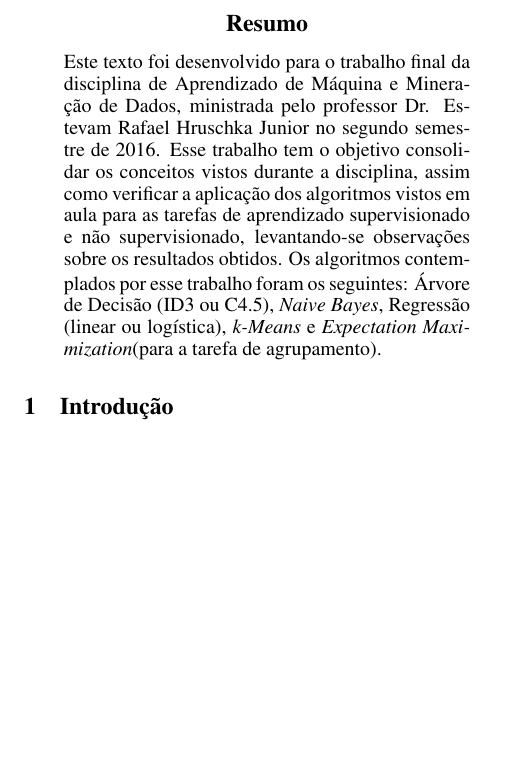
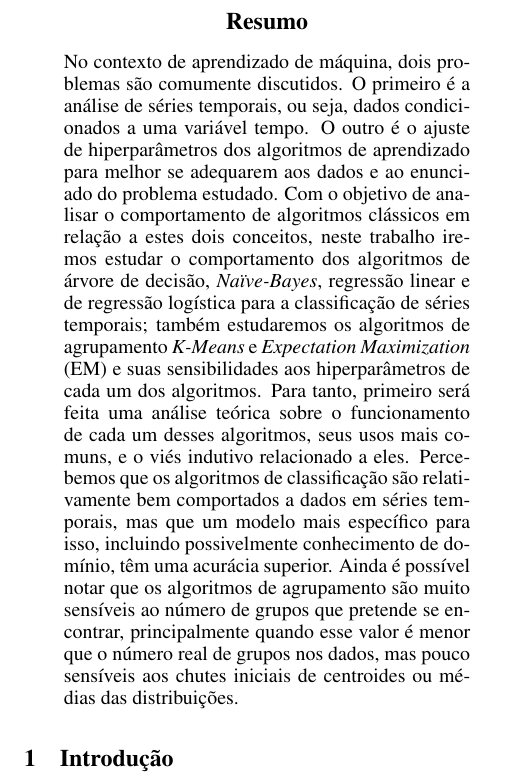
Before and after one commit to GabrielTrev/ufscar-ammd-2016-2, a LaTeX paper (artigo/main.tex): part of one column of page 1 of 4, cut so that both start at the same text, the shorter picture padded with empty space. Compiled offline with pdfLaTeX.

Commit message:
Reescrita do resumo

```diff
--- a/artigo/main.tex
+++ b/artigo/main.tex
@@ -28,14 +28,21 @@ UFSCar - Universidade Federal de São Carlos \\
 \maketitle
 
 \begin{abstract}
-Este texto foi desenvolvido para o trabalho final da disciplina de Aprendizado de Máquina e Mineração de Dados,
-ministrada pelo professor Dr. Estevam Rafael Hruschka Junior no segundo semestre de 2016.
-Esse trabalho tem o objetivo consolidar os conceitos vistos durante a disciplina,
-assim como verificar a aplicação dos algoritmos vistos em aula para as tarefas de aprendizado supervisionado e não supervisionado,
-levantando-se observações sobre os resultados obtidos.
-Os algoritmos contemplados por esse trabalho foram os seguintes:
-Árvore de Decisão (ID3 ou C4.5), {\it Naive Bayes}, Regressão (linear ou logística),
-{\it k-Means} e {\it Expectation Maximization}(para a tarefa de agrupamento).
+No contexto de aprendizado de máquina, dois problemas são comumente discutidos.
+O primeiro é a análise de séries temporais, ou seja, dados condicionados a uma variável tempo.
+O outro é o ajuste de hiperparâmetros dos algoritmos de aprendizado para melhor se adequarem aos dados e ao enunciado do problema estudado.
+Com o objetivo de analisar o comportamento de algoritmos clássicos em relação a estes dois conceitos,
+neste trabalho iremos estudar o comportamento dos algoritmos de árvore de decisão, {\it Naïve-Bayes},
+regressão linear e de regressão logística para a classificação de séries temporais;
+também estudaremos os algoritmos de agrupamento {\it K-Means} e {\it Expectation Maximization} (EM)
+e suas sensibilidades aos hiperparâmetros de cada um dos algoritmos.
+Para tanto, primeiro será feita uma análise teórica sobre o funcionamento de cada um desses algoritmos,
+seus usos mais comuns, e o viés indutivo relacionado a eles.
+Percebemos que os algoritmos de classificação são relativamente bem comportados a dados em séries temporais,
+mas que um modelo mais específico para isso, incluindo possivelmente conhecimento de domínio, têm uma acurácia superior.
+Ainda é possível notar que os algoritmos de agrupamento são muito sensíveis ao número de grupos que pretende se encontrar,
+principalmente quando esse valor é menor que o número real de grupos nos dados,
+mas pouco sensíveis aos chutes iniciais de centroides ou médias das distribuições.
 \end{abstract}
 
 \section{Introdução}
```
